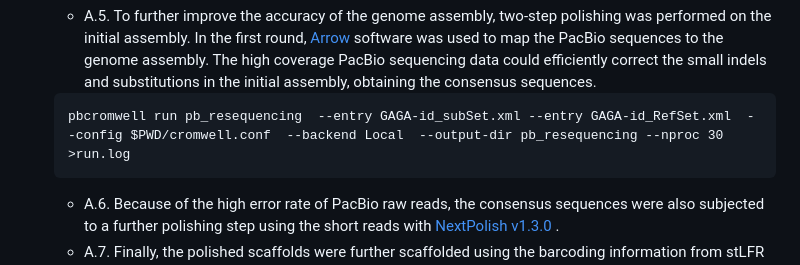
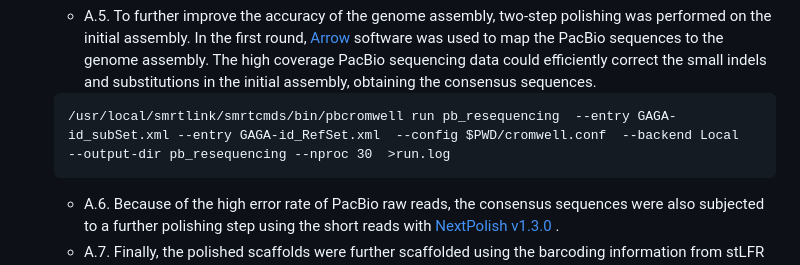
Before and after one commit to schraderL/GAGA, a Markdown page: Scripts/01_Genome_assembly/README.md, the part around the change. GitHub-like rendering.

````diff
--- a/Scripts/01_Genome_assembly/README.md
+++ b/Scripts/01_Genome_assembly/README.md
@@ -21,7 +21,7 @@ We aimed to generate both long-read PacBio and single-tube long fragment read (s
    ```
    - A.5. To further improve the accuracy of the genome assembly, two-step polishing was performed on the initial assembly. In the first round, [Arrow](https://github.com/skoren/ArrowGrid) software was used to map the PacBio sequences to the genome assembly. The high coverage PacBio sequencing data could efficiently correct the small indels and substitutions in the initial assembly, obtaining the consensus sequences.
    ```
-   pbcromwell run pb_resequencing  --entry GAGA-id_subSet.xml --entry GAGA-id_RefSet.xml  --config $PWD/cromwell.conf  --backend Local  --output-dir pb_resequencing --nproc 30  >run.log
+   /usr/local/smrtlink/smrtcmds/bin/pbcromwell run pb_resequencing  --entry GAGA-id_subSet.xml --entry GAGA-id_RefSet.xml  --config $PWD/cromwell.conf  --backend Local  --output-dir pb_resequencing --nproc 30  >run.log
    ```
    - A.6. Because of the high error rate of PacBio raw reads, the consensus sequences were also subjected to a further polishing step using the short reads with [NextPolish v1.3.0](https://github.com/Nextomics/NextPolish) .
    - A.7. Finally, the polished scaffolds were further scaffolded using the barcoding information from stLFR reads with [SLR-superscaffolder pipeline](https://github.com/BGI-Qingdao/SLR-superscaffolder).
````
